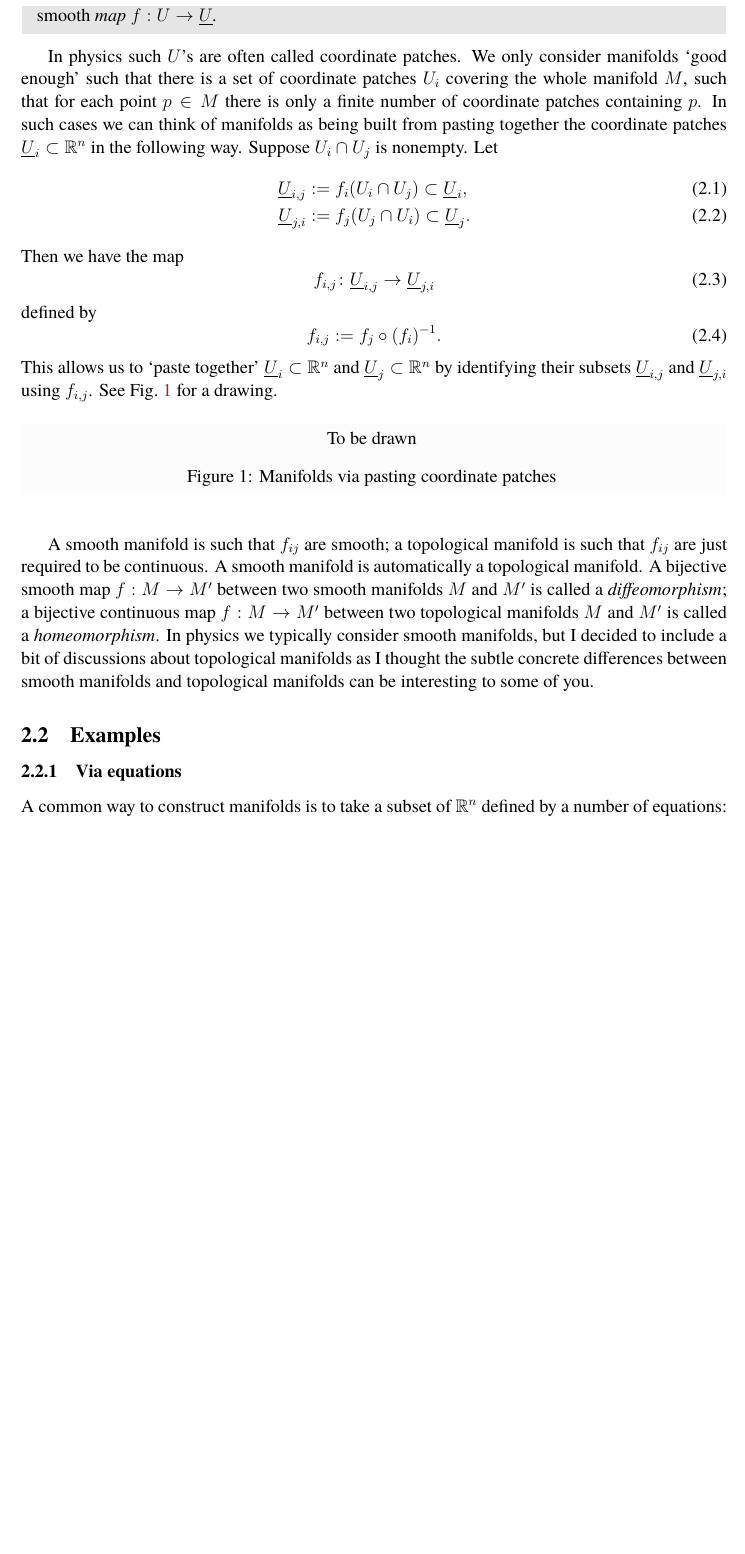
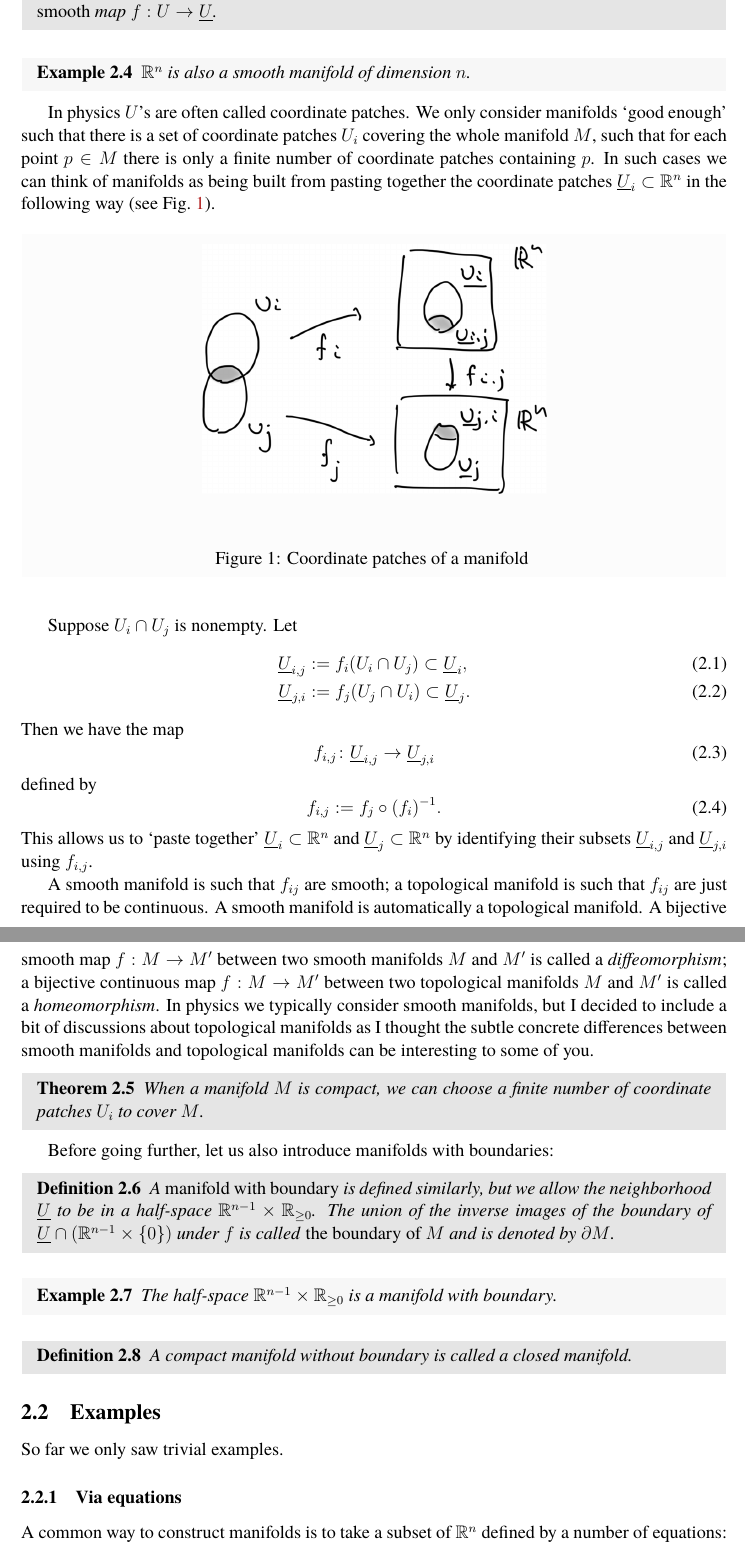
Before and after one commit to yujitach/alg-top-for-physicists, a LaTeX document (notes.tex): part of page 9 of 26 before the commit and two parts of pages 9 and 10 of 27 after it, the two joined at a grey line, cut so that both start at the same text, the shorter picture padded with empty space. Compiled offline with pdfLaTeX.

Commit message:
a bit more on manifolds

```diff
--- a/notes.tex
+++ b/notes.tex
@@ -439,13 +443,23 @@ Similarly,
   there is a bijective \emph{smooth} map $f:U\to \underline{U}$.
 \end{definition}
 
-In physics such $U$'s are often called coordinate patches.
+\begin{example}
+  $\bR^n$ is also a smooth manifold of dimension $n$.
+\end{example}
+
+In physics $U$'s are often called coordinate patches.
 We only consider manifolds `good enough' such that
 there is a set of coordinate patches $U_i$ covering the whole manifold $M$,
 such that for each point $p\in M$ there is only a finite number of coordinate patches containing $p$.
 In such cases we can think of manifolds as being built from
 pasting together the coordinate patches $\underline{U}_i \subset \bR^n$
-in the following way.
+in the following way (see Fig.~\ref{fig:coord-patch}).
+
+\begin{figure}[h]
+\[ \includegraphics[scale=.3]{mfd.png} \]
+\caption{Coordinate patches of a manifold \label{fig:coord-patch}}
+\end{figure}
+
 Suppose $U_i\cap U_j$ is nonempty.
 Let \begin{align}
 \underline{U}_{i,j} &:= f_i(U_i\cap U_j) \subset \underline{U}_i,\\
@@ -459,12 +473,8 @@ f_{i,j} := f_j \circ (f_i)^{-1} .
 This allows us to `paste together' $\underline{U}_i\subset \bR^n$
 and $\underline{U}_j \subset \bR^n$
 by identifying their subsets $\underline{U}_{i,j}$ and $\underline{U}_{j,i}$ using $f_{i,j}$.
-See Fig.~\ref{fig:pasting} for a drawing.
+%See Fig.~\ref{fig:pasting} for a drawing.
 
-\begin{figure}[h]
-\centering To be drawn
-\caption{Manifolds via pasting coordinate patches \label{fig:pasting}}
-\end{figure}
 
 A smooth manifold is such that $f_{ij}$ are smooth;
 a topological manifold is such that $f_{ij}$ are just required to be continuous.
@@ -478,7 +488,32 @@ but I decided to include a bit of discussions about topological manifolds
 as I thought the subtle concrete differences between smooth manifolds
 and topological manifolds can be interesting to some of you.
 
+\begin{theorem}
+When a manifold $M$ is compact,
+we can choose a finite number of coordinate patches $U_i$ to cover $M$.
+\end{theorem}
+
+Before going further, let us also introduce manifolds with boundaries:
+\begin{definition}
+  A \emph{manifold with boundary} is defined similarly,
+  but we allow the neighborhood $\underline{U}$ to be in a half-space $\bR^{n-1}\times \bR_{\ge 0}$.
+  The union of the inverse images of the boundary of
+  $\underline{U}\cap (\bR^{n-1} \times \{0\})$
+  under $f$ is called \emph{the boundary of $M$}
+  and is denoted by $\partial M$.
+\end{definition}
+
+\begin{example}
+  The half-space $\bR^{n-1}\times \bR_{\ge 0}$ is a manifold with boundary.
+\end{example}
+
+\begin{definition}
+  A compact manifold without boundary is called a closed manifold.
+\end{definition}
+
+
 \subsection{Examples}
+So far we only saw trivial examples.
 
 \subsubsection{Via equations}
 A common way to construct manifolds is to take a subset of $\bR^n$ defined by a number of equations:
```
Also changed, not shown: mfd.png (added), notes.tex (4 more changed lines).
